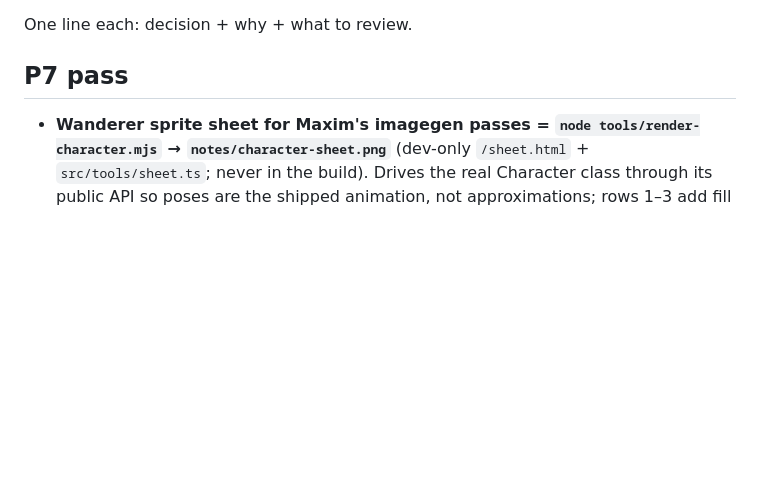
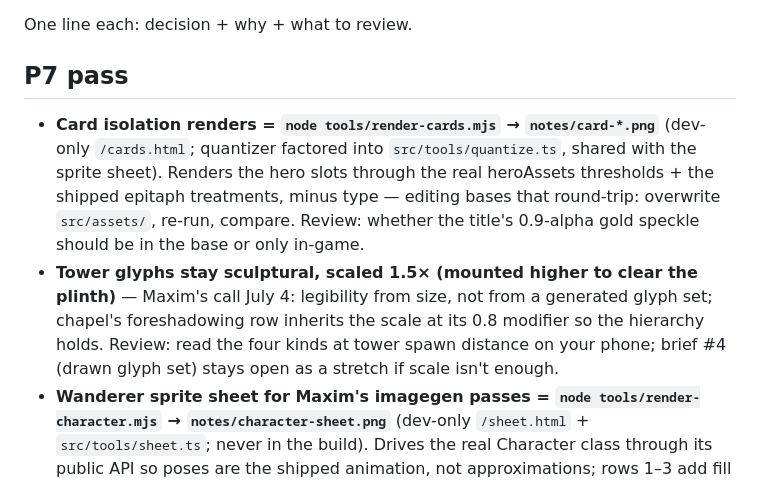
Before and after one commit to maximstark/the-kind-machine, a Markdown page: DECISIONS.md, the part around the change. GitHub-like rendering; blank space fills up the shorter version.

Commit message:
docs: card renders + glyph scale logged (P7)
Co-Authored-By: Claude Fable 5 <noreply@anthropic.com>
Claude-Session: https://claude.ai/code/session_01HkgLjAQiQH6wBV9d2Bkps9

```diff
--- a/DECISIONS.md
+++ b/DECISIONS.md
@@ -3,6 +3,8 @@
 One line each: decision + why + what to review.
 
 ## P7 pass
+- **Card isolation renders = `node tools/render-cards.mjs` → `notes/card-*.png`** (dev-only `/cards.html`; quantizer factored into `src/tools/quantize.ts`, shared with the sprite sheet). Renders the hero slots through the real heroAssets thresholds + the shipped epitaph treatments, minus type — editing bases that round-trip: overwrite `src/assets/`, re-run, compare. Review: whether the title's 0.9-alpha gold speckle should be in the base or only in-game.
+- **Tower glyphs stay sculptural, scaled 1.5× (mounted higher to clear the plinth)** — Maxim's call July 4: legibility from size, not from a generated glyph set; chapel's foreshadowing row inherits the scale at its 0.8 modifier so the hierarchy holds. Review: read the four kinds at tower spawn distance on your phone; brief #4 (drawn glyph set) stays open as a stretch if scale isn't enough.
 - **Wanderer sprite sheet for Maxim's imagegen passes = `node tools/render-character.mjs` → `notes/character-sheet.png`** (dev-only `/sheet.html` + `src/tools/sheet.ts`; never in the build). Drives the real Character class through its public API so poses are the shipped animation, not approximations; rows 1–3 add fill light (the game rig renders the figure near-silhouette, useless as an editing base), row 4 keeps ground truth — orthos, close-up, and an in-game-scale Bayer+quantize pair whose JS quantizer replicates the composite shader including its display-vs-working-space palette quirk. Review: whether the sheet gives your AI tools enough form to keep the silhouette on-model.
 - **Hero ingestion crushes to 1-bit on the CPU at load, not in-shader** — the composite pass stays one shader with no new uniforms; the mask tints per use on the UI canvas (title bone, epitaph gold/bone) and doubles as a world texture, and no generation can smuggle a sixth color past the palette. Per-asset thresholds live in the `heroAssets.ts` manifest; `node tools/probe-threshold.mjs <file>` renders an 11-step sweep for tuning by eye. Review: thresholds once real generations land.
 - **Committed placeholder PNGs in `src/assets/` instead of empty slots** (via `tools/make-placeholders.mjs`, composed to the briefs) — the ingestion path ships exercised by every playthrough rather than dormant until launch week; drop-in = overwrite the same filename. Review: placeholders are knowingly crude; they exist to be replaced.
```
Also changed, not shown: CLAUDE.md (+1 -0 lines), STATUS.md (+2 -0 lines).
